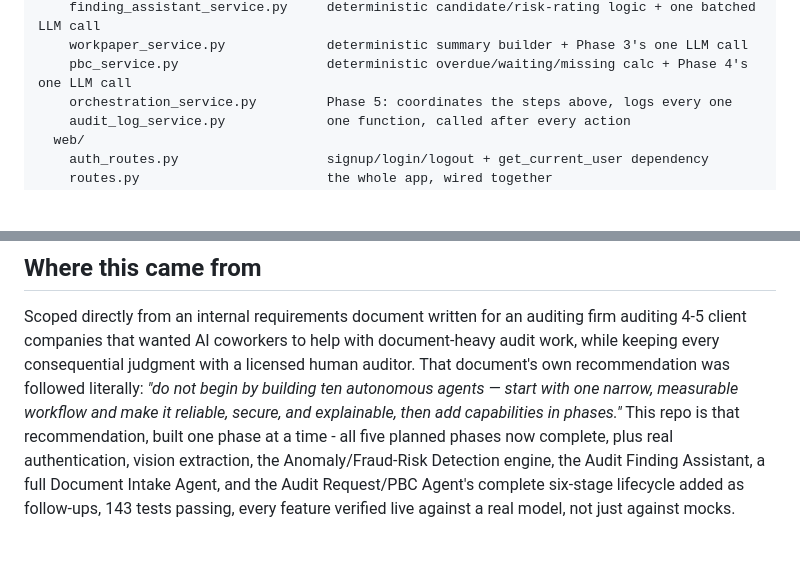
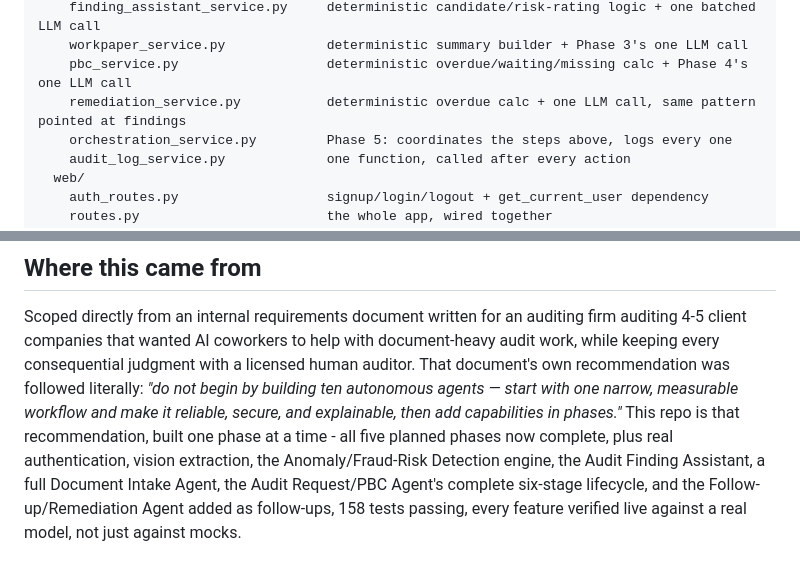
Before and after one commit to chandanreddy04/auditai, a Markdown page: README.md, 2 parts joined by grey strips. Drawn GitHub-style; blank space fills up the shorter version.

```diff
--- a/README.md
+++ b/README.md
@@ -505,6 +541,7 @@ app/
     finding_assistant_service.py     deterministic candidate/risk-rating logic + one batched LLM call
     workpaper_service.py             deterministic summary builder + Phase 3's one LLM call
     pbc_service.py                   deterministic overdue/waiting/missing calc + Phase 4's one LLM call
+    remediation_service.py           deterministic overdue calc + one LLM call, same pattern pointed at findings
     orchestration_service.py         Phase 5: coordinates the steps above, logs every one
     audit_log_service.py             one function, called after every action
   web/
@@ -527,7 +564,7 @@ make it reliable, secure, and explainable, then add capabilities in
 phases."* This repo is that recommendation, built one phase at a time -
 all five planned phases now complete, plus real authentication, vision
 extraction, the Anomaly/Fraud-Risk Detection engine, the Audit Finding
-Assistant, a full Document Intake Agent, and the Audit Request/PBC
-Agent's complete six-stage lifecycle added as follow-ups, 143 tests
-passing, every feature verified live against a real model, not just
-against mocks.
+Assistant, a full Document Intake Agent, the Audit Request/PBC Agent's
+complete six-stage lifecycle, and the Follow-up/Remediation Agent
+added as follow-ups, 158 tests passing, every feature verified live
+against a real model, not just against mocks.
```
Also changed, not shown: other parts of README.md (+54 -18 lines).
